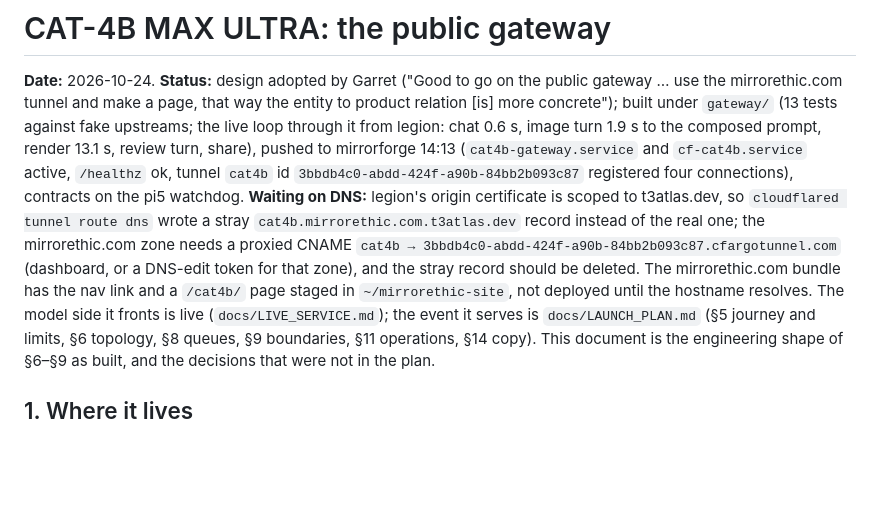
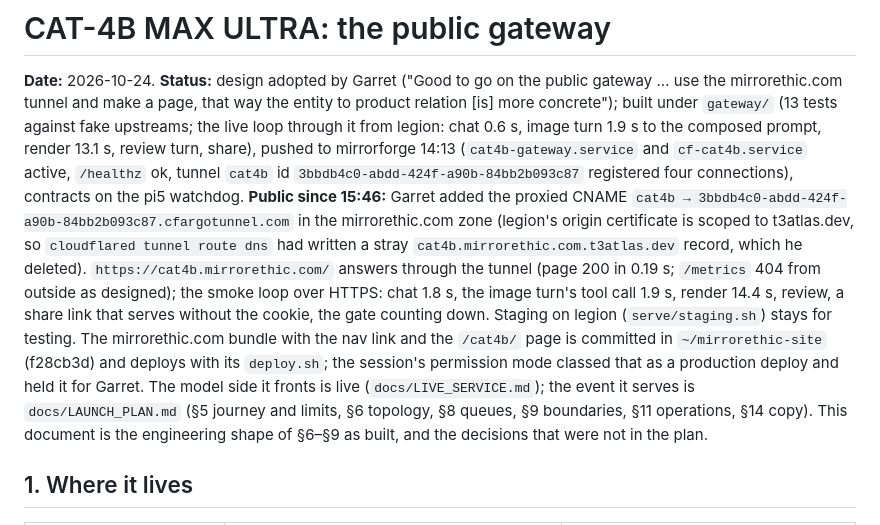
Before and after one commit to MirrorEthic/cat-4b-max-ultra, a Markdown page: docs/GATEWAY.md, the part around the change. GitHub-like rendering; blank space fills up the shorter version.

```diff
--- a/docs/GATEWAY.md
+++ b/docs/GATEWAY.md
@@ -5,11 +5,15 @@ tunnel and make a page, that way the entity to product relation [is] more concre
 tests against fake upstreams; the live loop through it from legion: chat 0.6 s, image turn 1.9 s to the composed
 prompt, render 13.1 s, review turn, share), pushed to mirrorforge 14:13 (`cat4b-gateway.service` and `cf-cat4b.service`
 active, `/healthz` ok, tunnel `cat4b` id `3bbdb4c0-abdd-424f-a90b-84bb2b093c87` registered four connections),
-contracts on the pi5 watchdog. **Waiting on DNS:** legion's origin certificate is scoped to t3atlas.dev, so
-`cloudflared tunnel route dns` wrote a stray `cat4b.mirrorethic.com.t3atlas.dev` record instead of the real one; the
-mirrorethic.com zone needs a proxied CNAME `cat4b → 3bbdb4c0-abdd-424f-a90b-84bb2b093c87.cfargotunnel.com` (dashboard,
-or a DNS-edit token for that zone), and the stray record should be deleted. The mirrorethic.com bundle has the nav
-link and a `/cat4b/` page staged in `~/mirrorethic-site`, not deployed until the hostname resolves. The model side it fronts is live (`docs/LIVE_SERVICE.md`); the event it serves is `docs/LAUNCH_PLAN.md`
+contracts on the pi5 watchdog. **Public since 15:46:** Garret added the proxied CNAME `cat4b →
+3bbdb4c0-abdd-424f-a90b-84bb2b093c87.cfargotunnel.com` in the mirrorethic.com zone (legion's origin certificate is
+scoped to t3atlas.dev, so `cloudflared tunnel route dns` had written a stray `cat4b.mirrorethic.com.t3atlas.dev`
+record, which he deleted). `https://cat4b.mirrorethic.com/` answers through the tunnel (page 200 in 0.19 s;
+`/metrics` 404 from outside as designed); the smoke loop over HTTPS: chat 1.8 s, the image turn's tool call 1.9 s,
+render 14.4 s, review, a share link that serves without the cookie, the gate counting down. Staging on legion
+(`serve/staging.sh`) stays for testing. The mirrorethic.com bundle with the nav link and the `/cat4b/` page is
+committed in `~/mirrorethic-site` (f28cb3d) and deploys with its `deploy.sh`; the session's permission mode
+classed that as a production deploy and held it for Garret. The model side it fronts is live (`docs/LIVE_SERVICE.md`); the event it serves is `docs/LAUNCH_PLAN.md`
 (§5 journey and limits, §6 topology, §8 queues, §9 boundaries, §11 operations, §14 copy). This document is the
 engineering shape of §6–§9 as built, and the decisions that were not in the plan.
 
```
Also changed, not shown: crg/evidence/2026-10-24-gateway.md (+13 -0 lines).
